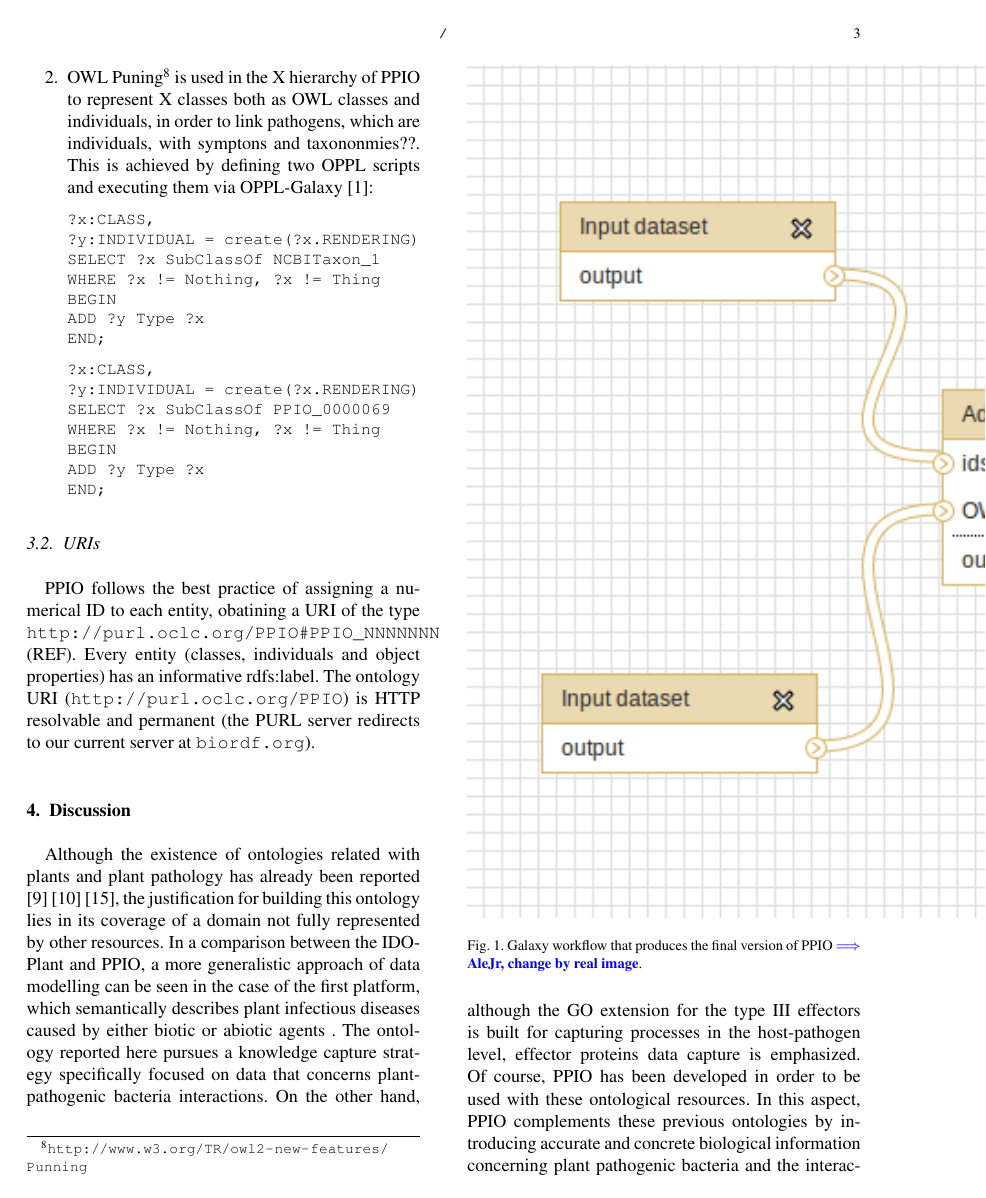
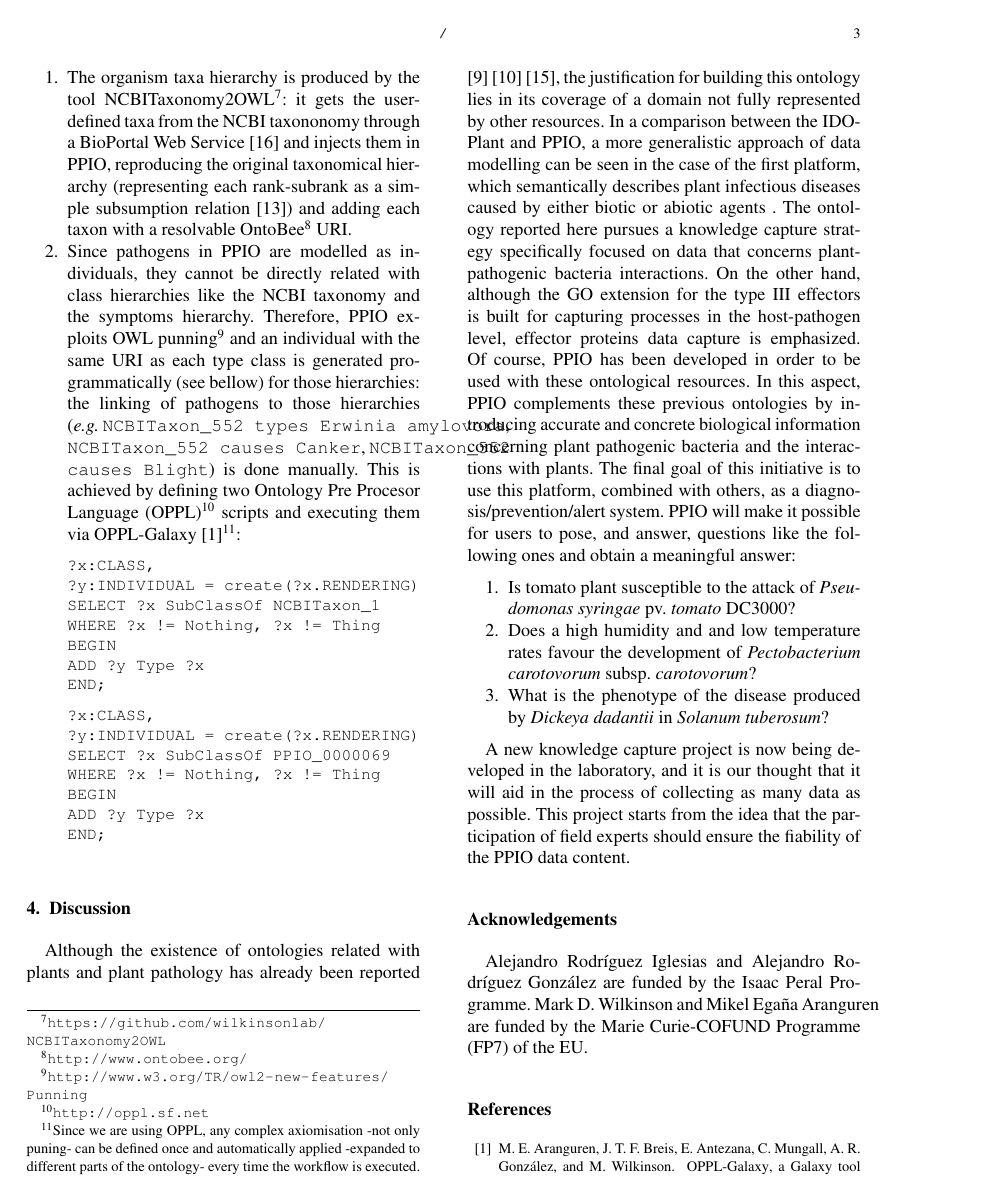
Before and after one commit to alejandroriglesias/PPIO_SWJ, a LaTeX document (PPIO_SWJ.tex): page 3 of 4. Compiled offline with pdfLaTeX.

Commit message:
More content

```diff
--- a/PPIO_SWJ.tex
+++ b/PPIO_SWJ.tex
@@ -27,11 +27,20 @@
 
 \usepackage{color}
 \usepackage{url}
+\usepackage{xspace}
 
 %%%%%%%%%%% Put your definitions here
 
 \newcommand{\myurl}[1]{\footnote{\url{#1}}}
 \newcommand{\todo}[1]{\textbf{{\color{blue}$\Longrightarrow$ #1}}}
+
+\newcommand{\via}{\emph{via}\xspace}
+\newcommand{\perse}{\emph{per se}\xspace}
+\newcommand{\ie}{\emph{i.e.}\xspace}
+\newcommand{\eg}{\emph{e.g.}\xspace}
+\newcommand{\etc}{\emph{etc.}}
+\newcommand{\protege}{Prot\'eg\'e\xspace}
+\newcommand{\con}[1]{\texttt{#1}\xspace}
 
 
 %%%%%%%%%%% End of definitions
@@ -112,3 +124,4 @@ The development of PPIO is automated as much as possible. Once the main structur
 
 \begin{enumerate}
 
+\item The organism taxa hierarchy is produced by the tool NCBITaxonomy2OWL\myurl{https://github.com/wilkinsonlab/NCBITaxonomy2OWL}: it gets the user-defined taxa from the NCBI taxononomy through a BioPortal Web Service \cite{bioportal} and injects them in PPIO, reproducing the original taxonomical hierarchy (representing each rank-subrank as a simple subsumption relation \cite{taxa_ismb_2008}) and adding each taxon with a resolvable OntoBee\myurl{http://www.ontobee.org/} URI.
@@ -116,5 +128,5 @@ The development of PPIO is automated as much as possible. Once the main structur
 
-\item OWL Puning\myurl{http://www.w3.org/TR/owl2-new-features/Punning} is used in the X hierarchy of PPIO to represent X classes both as OWL classes and individuals, in order to link pathogens, which are individuals, with symptons and taxononmies??. This is achieved by defining two OPPL scripts and executing them via OPPL-Galaxy \cite{OPPL-Galaxy-JBMS}:
+\item Since pathogens in PPIO are modelled as individuals, they cannot be directly related with class hierarchies like the NCBI taxonomy and the symptoms hierarchy. Therefore, PPIO exploits OWL punning\myurl{http://www.w3.org/TR/owl2-new-features/Punning} and an individual with the same URI as each type class is generated programmatically (see bellow) for those hierarchies: the linking of pathogens to those hierarchies (\eg~\con{NCBITaxon\_552 types Erwinia amylovora}, \con{NCBITaxon\_552 causes Canker}, \con{NCBITaxon\_552 causes Blight}) is done manually. This is achieved by defining two Ontology Pre Procesor Language (OPPL)\myurl{http://oppl.sf.net} scripts and executing them via OPPL-Galaxy \cite{OPPL-Galaxy-JBMS}\footnote{Since we are using OPPL, any complex axiomisation -not only puning- can be defined once and automatically applied -expanded to different parts of the ontology- every time the workflow is executed.}:
 
 {\small
 \begin{verbatim}
@@ -140,20 +152,17 @@ END;
 \end{verbatim}
 }
 
+
 \end{enumerate}
 
-\begin{figure}
-\includegraphics{galaxy-workflow}
-\caption{Galaxy workflow that produces the final version of PPIO \todo{AleJr, change by real image}.}\label{fig:galaxy-workflow}
-\end{figure}
+\begin{figure*}
+% \includegraphics
+% [width=.1\textwidth]
+% {galaxy-workflow}
+\caption{Galaxy workflow for producing a release of PPIO. In the first step, NCBITaxonomy2OWL is executed; it gets the ontology and a flat file containing the NCBI taxonomy IDs, and it adds them to the ontology. Then two OPPL scripts are executed against the resulting ontology, adding axioms and entities to create }\label{fig:galaxy-workflow}
+\end{figure*}
 
-\subsection{URIs}
-PPIO follows the best practice of assigning a numerical ID to each entity, obatining a URI of the type \url{http://purl.oclc.org/PPIO#PPIO_NNNNNNN} (REF). Every entity (classes, individuals and object properties) has an informative rdfs:label. The ontology URI (\url{http://purl.oclc.org/PPIO}) is HTTP resolvable and permanent (the PURL server redirects to our current server at \url{biordf.org}).
-
-
-
-
-\section{Discussion}
+\section{Discussion}\label{sec:discussion}
 
 Although the existence of ontologies related with plants and plant pathology has already been reported \cite{PTO} \cite{Lindeberg} \cite{Walls}, the justification for building this ontology lies in its coverage of a domain not fully represented by other resources. In a comparison between the IDOPlant and PPIO, a more generalistic approach of data modelling can be seen in the case of the first platform, which semantically describes plant infectious diseases caused by either biotic or abiotic agents . The ontology reported here pursues a knowledge capture strategy specifically focused on data that concerns plant-pathogenic bacteria interactions. On the other hand, although the GO extension for the type III effectors is built for capturing processes in the host-pathogen level, effector proteins data capture is emphasized. Of course, PPIO has been developed in order to be used with these ontological resources. In this aspect, PPIO complements these previous ontologies by introducing accurate and concrete biological information concerning plant pathogenic bacteria and the interactions with plants. The final goal of this initiative is to use this platform, combined with others, as a diagnosis/prevention/alert system. PPIO will make it possible for users to pose, and answer, questions like the following ones and obtain a meaningful answer:
 
```
Also changed, not shown: PPIO_SWJ.pdf, PPIO_SWJ.tex (6 more changed lines).
